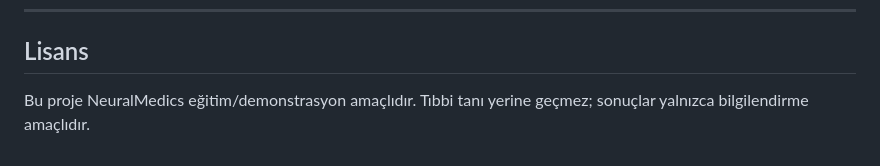
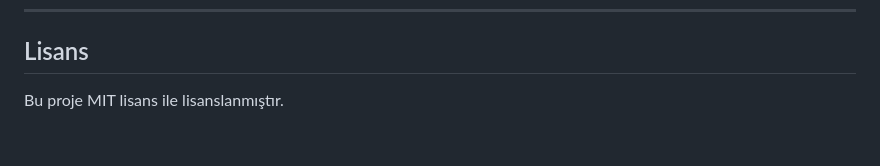
Before and after one commit to batuhanyilmaz1/neuralmedicsmobileapp, a Markdown page: README.md, the part around the change. Drawn GitHub-style.

```diff
--- a/README.md
+++ b/README.md
@@ -251,4 +251,4 @@ assets/
 
 ## Lisans
 
-Bu proje NeuralMedics eğitim/demonstrasyon amaçlıdır. Tıbbi tanı yerine geçmez; sonuçlar yalnızca bilgilendirme amaçlıdır.
+Bu proje MIT lisans ile lisanslanmıştır.
```
